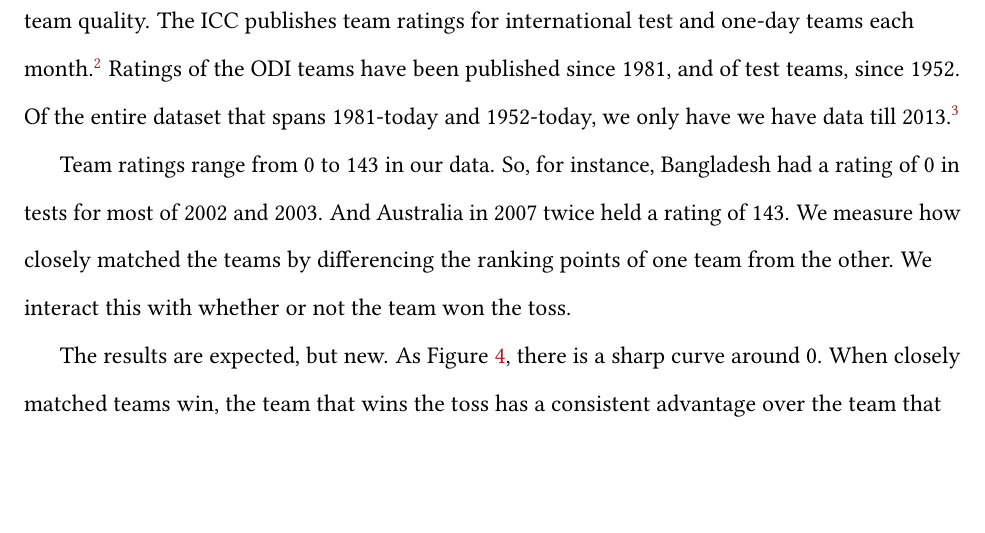
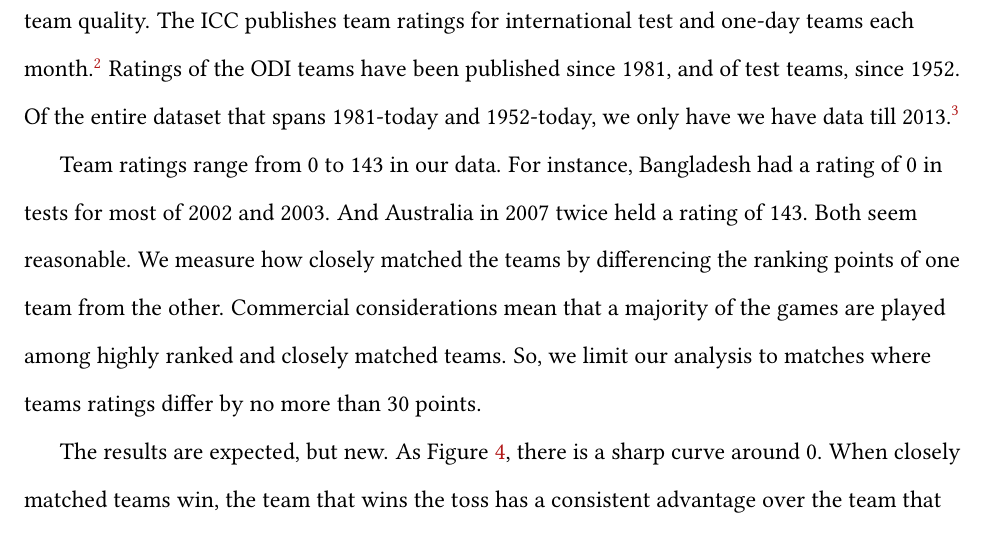
Before and after one commit to outside-edge/fairly_random, a LaTeX document (write_up/cricket.tex): part of page 8 of 11, cut so that both start at the same text, the shorter picture padded with empty space. Compiled offline with pdfLaTeX.

Commit message:
restate point on ranking

```diff
--- a/write_up/cricket.tex
+++ b/write_up/cricket.tex
@@ -114,7 +114,7 @@ In limited over matches sometimes weather intervenes significantly after the mat
 
 Winning the toss ought to matter the most when the difference between the quality of the teams that are playing is the least. Similarly, it is unlikely that winning the toss would change who wins the game when two ill-matched teams are playing. To study this, we collected data on team quality. The ICC publishes team ratings for international test and one-day teams each month.\footnote{For details about how the ICC produces these ratings, see \href{http://icc-live.s3.amazonaws.com/cms/media/about_docs/536b1a48c16e5-Reliance\%20ICC\%20ODI\%20Team\%20Rankings\%20FAQs\%202014.pdf}{ICC Rating FAQs}.} Ratings of the ODI teams have been published since 1981, and of test teams, since 1952. Of the entire dataset that spans 1981-today and 1952-today, we only have we have data till 2013.\footnote{The format in which the ICC publishes the ratings changed in 2013. And scraping the latter data posed additional hurdles. We decided that the additional effort wasn't worth the small amount of additional data.}
 
-Team ratings range from 0 to 143 in our data. So, for instance, Bangladesh had a rating of 0 in tests for most of 2002 and 2003. And Australia in 2007 twice held a rating of 143. We measure how closely matched the teams by differencing the ranking points of one team from the other. We interact this with whether or not the team won the toss.
+Team ratings range from 0 to 143 in our data. For instance, Bangladesh had a rating of 0 in tests for most of 2002 and 2003. And Australia in 2007 twice held a rating of 143. Both seem reasonable. We measure how closely matched the teams by differencing the ranking points of one team from the other. Commercial considerations mean that a majority of the games are played among highly ranked and closely matched teams. So, we limit our analysis to matches where teams ratings differ by no more than 30 points.
 
 The results are expected, but new. As Figure ~\ref{fig:ranks}, there is a sharp curve around 0. When closely matched teams win, the team that wins the toss has a consistent advantage over the team that loses the toss.
 
```
Also changed, not shown: write_up/cricket.pdf.
